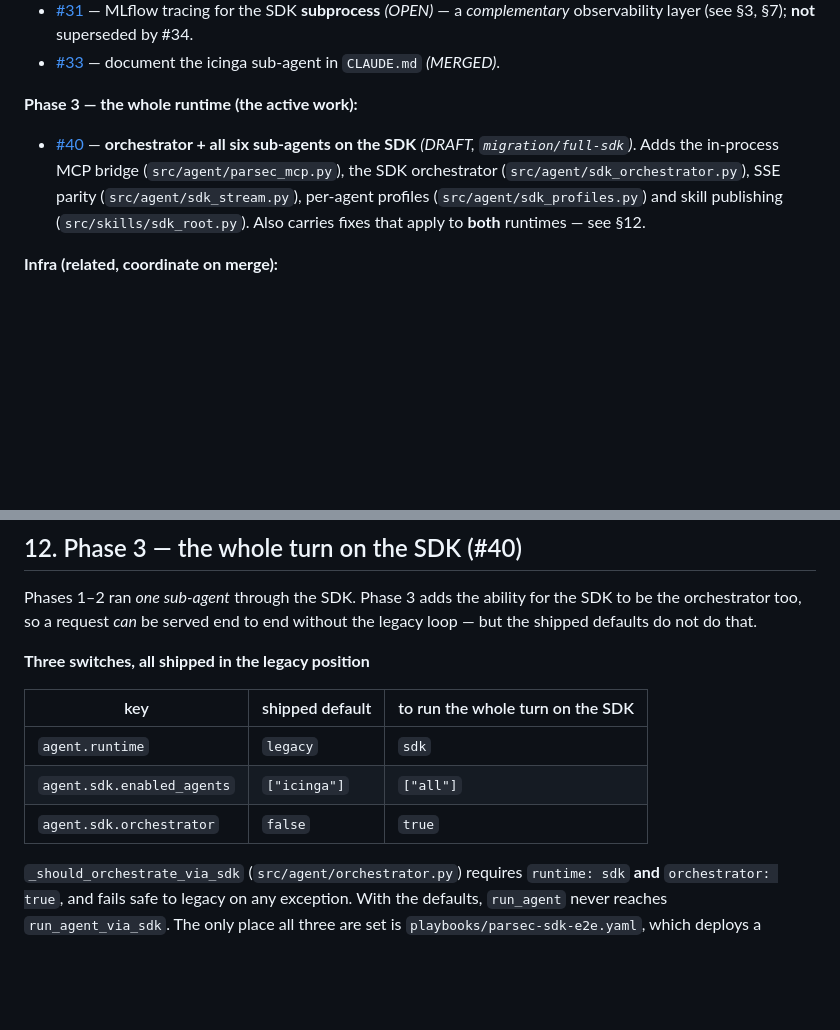
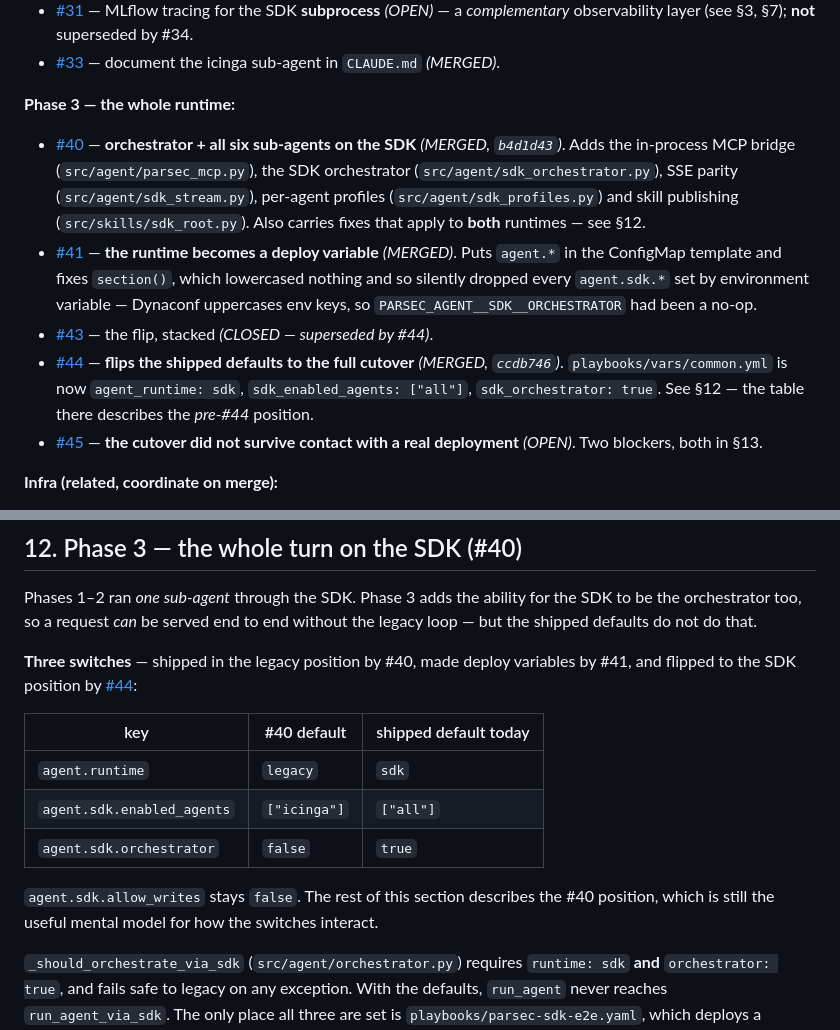
Before and after one commit to rhpds/parsec, a Markdown page: docs/agent-sdk-migration.md, 2 parts joined by grey strips. GitHub-like rendering; blank space fills up the shorter version.

```diff
--- a/docs/agent-sdk-migration.md
+++ b/docs/agent-sdk-migration.md
@@ -30,8 +30,12 @@ The migration sits on top of a pre-existing multi-agent architecture. Read these
 - [#31](https://github.com/rhpds/parsec/pull/31) — MLflow tracing for the SDK **subprocess** *(OPEN)* — a *complementary* observability layer (see §3, §7); **not** superseded by #34.
 - [#33](https://github.com/rhpds/parsec/pull/33) — document the icinga sub-agent in `CLAUDE.md` *(MERGED)*.
 
-**Phase 3 — the whole runtime (the active work):**
-- [#40](https://github.com/rhpds/parsec/pull/40) — **orchestrator + all six sub-agents on the SDK** *(DRAFT, `migration/full-sdk`)*. Adds the in-process MCP bridge (`src/agent/parsec_mcp.py`), the SDK orchestrator (`src/agent/sdk_orchestrator.py`), SSE parity (`src/agent/sdk_stream.py`), per-agent profiles (`src/agent/sdk_profiles.py`) and skill publishing (`src/skills/sdk_root.py`). Also carries fixes that apply to **both** runtimes — see §12.
+**Phase 3 — the whole runtime:**
+- [#40](https://github.com/rhpds/parsec/pull/40) — **orchestrator + all six sub-agents on the SDK** *(MERGED, `b4d1d43`)*. Adds the in-process MCP bridge (`src/agent/parsec_mcp.py`), the SDK orchestrator (`src/agent/sdk_orchestrator.py`), SSE parity (`src/agent/sdk_stream.py`), per-agent profiles (`src/agent/sdk_profiles.py`) and skill publishing (`src/skills/sdk_root.py`). Also carries fixes that apply to **both** runtimes — see §12.
+- [#41](https://github.com/rhpds/parsec/pull/41) — **the runtime becomes a deploy variable** *(MERGED)*. Puts `agent.*` in the ConfigMap template and fixes `section()`, which lowercased nothing and so silently dropped every `agent.sdk.*` set by environment variable — Dynaconf uppercases env keys, so `PARSEC_AGENT__SDK__ORCHESTRATOR` had been a no-op.
+- [#43](https://github.com/rhpds/parsec/pull/43) — the flip, stacked *(CLOSED — superseded by #44)*.
+- [#44](https://github.com/rhpds/parsec/pull/44) — **flips the shipped defaults to the full cutover** *(MERGED, `ccdb746`)*. `playbooks/vars/common.yml` is now `agent_runtime: sdk`, `sdk_enabled_agents: ["all"]`, `sdk_orchestrator: true`. See §12 — the table there describes the *pre-#44* position.
+- [#45](https://github.com/rhpds/parsec/pull/45) — **the cutover did not survive contact with a real deployment** *(OPEN)*. Two blockers, both in §13.
 
 **Infra (related, coordinate on merge):**
 - [#26](https://github.com/rhpds/parsec/pull/26) — Helm chart for Parsec + MLflow *(OPEN)*.
@@ -193,13 +197,17 @@ Phases 1–2 ran *one sub-agent* through the SDK. Phase 3 adds the ability for t
 SDK to be the orchestrator too, so a request *can* be served end to end without
 the legacy loop — but the shipped defaults do not do that.
 
-**Three switches, all shipped in the legacy position**
+**Three switches** — shipped in the legacy position by #40, made deploy variables by #41,
+and flipped to the SDK position by [#44](https://github.com/rhpds/parsec/pull/44):
 
-| key | shipped default | to run the whole turn on the SDK |
+| key | #40 default | shipped default today |
 |---|---|---|
 | `agent.runtime` | `legacy` | `sdk` |
 | `agent.sdk.enabled_agents` | `["icinga"]` | `["all"]` |
 | `agent.sdk.orchestrator` | `false` | `true` |
+
+`agent.sdk.allow_writes` stays `false`. The rest of this section describes the #40
+position, which is still the useful mental model for how the switches interact.
 
 `_should_orchestrate_via_sdk` (`src/agent/orchestrator.py`) requires `runtime: sdk`
 **and** `orchestrator: true`, and fails safe to legacy on any exception. With the
```
Also changed, not shown: other parts of docs/agent-sdk-migration.md (+59 -0 lines).
